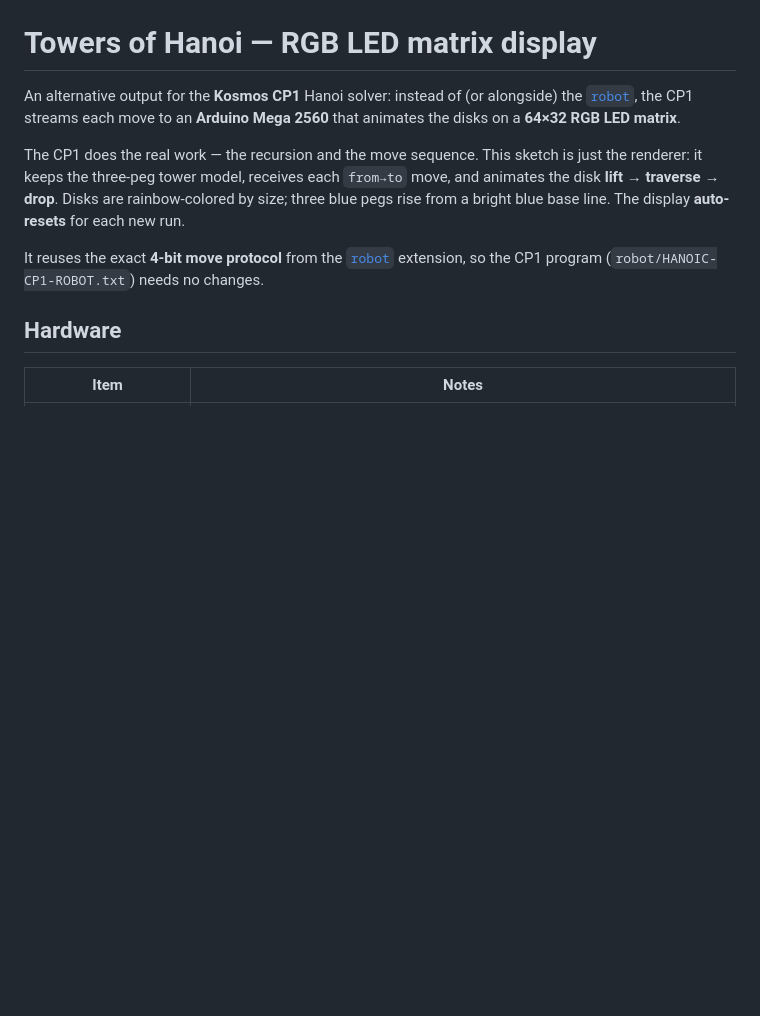
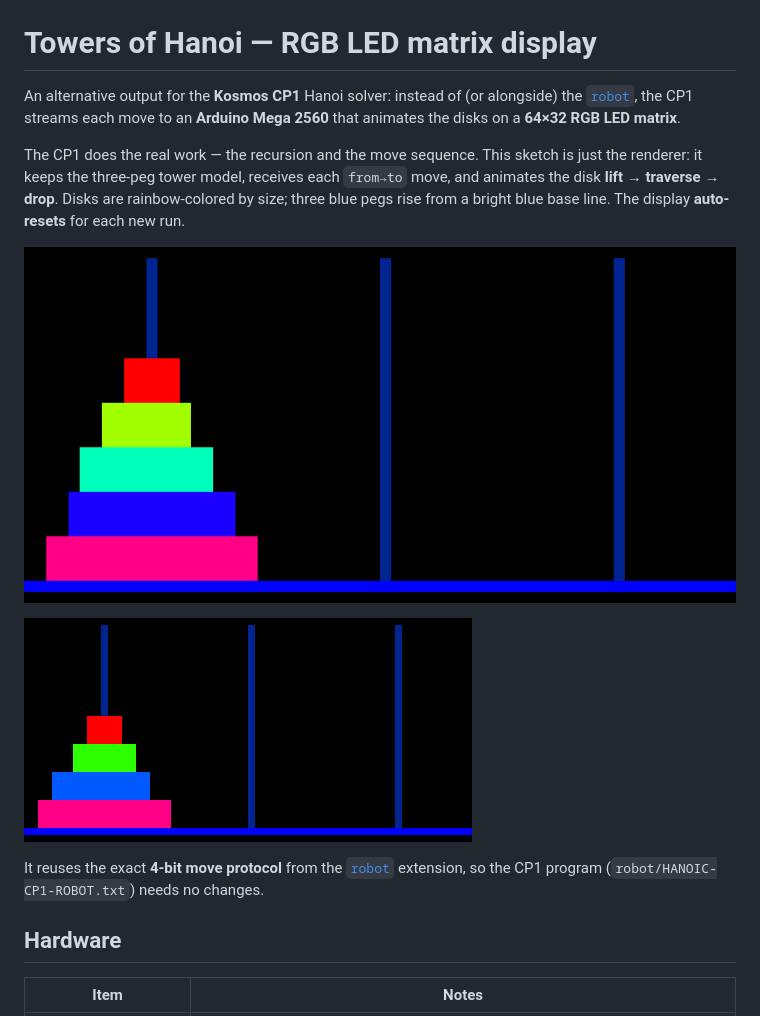
Before and after one commit to lambdamikel/towers-of-hanoi, a Markdown page: matrix/README.md, the part around the change. Drawn GitHub-style; pictures changed too: matrix/hanoi_demo.gif (added), matrix/hanoi_layout.png (added); blank space fills up the shorter version.

Commit message:
matrix: add layout PNG + animated demo GIF (shown in README)
Co-Authored-By: Claude Opus 4.8 <noreply@anthropic.com>

```diff
--- a/matrix/README.md
+++ b/matrix/README.md
@@ -9,6 +9,10 @@ just the renderer: it keeps the three-peg tower model, receives each `from→to`
 move, and animates the disk **lift → traverse → drop**. Disks are rainbow-colored
 by size; three blue pegs rise from a bright blue base line. The display
 **auto-resets** for each new run.
+
+![Starting layout — five rainbow disks on three blue pegs over a blue base](hanoi_layout.png)
+
+![A full four-disk solve animated on the panel](hanoi_demo.gif)
 
 It reuses the exact **4-bit move protocol** from the [`robot`](../robot/)
 extension, so the CP1 program (`robot/HANOIC-CP1-ROBOT.txt`) needs no changes.
```
Also changed, not shown: README.md (+2 -0 lines).
